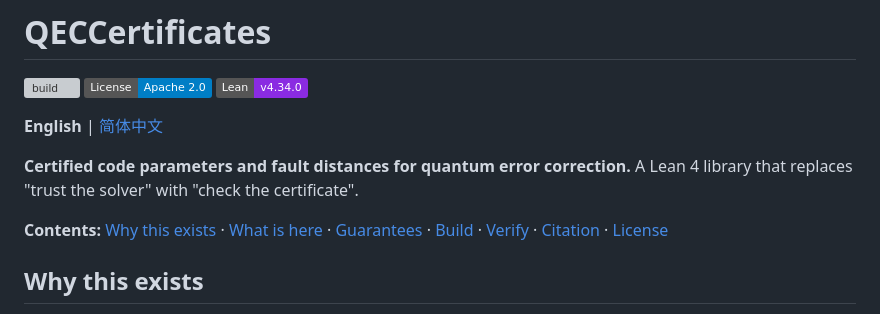
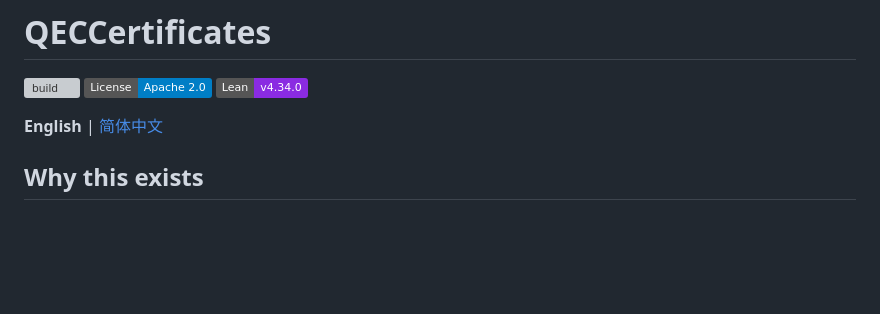
Before and after one commit to QCL-SUAT/QECCertificates, a Markdown page: README.md, the part around the change. GitHub-like rendering; badges without logos; blank space fills up the shorter version; grey boxes are pictures that could not be loaded.

```diff
--- a/README.md
+++ b/README.md
@@ -5,13 +5,6 @@
 ![Lean](https://img.shields.io/badge/Lean-v4.34.0-blueviolet)
 
 **English** | [简体中文](README.zh-CN.md)
-
-**Certified code parameters and fault distances for quantum error correction.**
-A Lean 4 library that replaces "trust the solver" with "check the certificate".
-
-**Contents:** [Why this exists](#why-this-exists) ·
-[What is here](#what-is-here) · [Guarantees](#guarantees) ·
-[Build](#build) · [Verify](#verify) · [Citation](#citation) · [License](#license)
 
 ## Why this exists
 
```
Also changed, not shown: README.zh-CN.md (+0 -7 lines).
